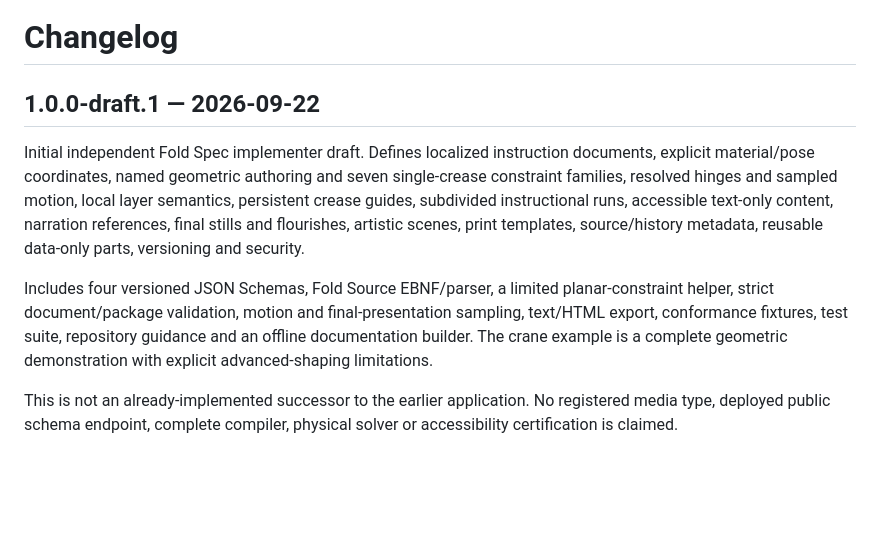
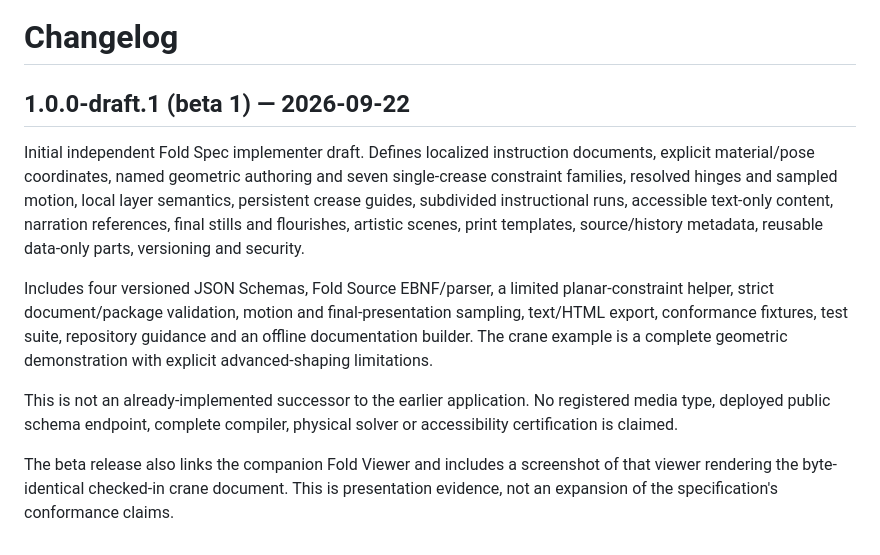
Before and after one commit to FoldLab/fold-spec, a Markdown page: CHANGELOG.md, the part around the change. GitHub-like rendering; blank space fills up the shorter version.

```diff
--- a/CHANGELOG.md
+++ b/CHANGELOG.md
@@ -1,9 +1,14 @@
 # Changelog
 
-## 1.0.0-draft.1 — 2026-09-22
+## 1.0.0-draft.1 (beta 1) — 2026-09-22
 
 Initial independent Fold Spec implementer draft. Defines localized instruction documents, explicit material/pose coordinates, named geometric authoring and seven single-crease constraint families, resolved hinges and sampled motion, local layer semantics, persistent crease guides, subdivided instructional runs, accessible text-only content, narration references, final stills and flourishes, artistic scenes, print templates, source/history metadata, reusable data-only parts, versioning and security.
 
 Includes four versioned JSON Schemas, Fold Source EBNF/parser, a limited planar-constraint helper, strict document/package validation, motion and final-presentation sampling, text/HTML export, conformance fixtures, test suite, repository guidance and an offline documentation builder. The crane example is a complete geometric demonstration with explicit advanced-shaping limitations.
 
 This is not an already-implemented successor to the earlier application. No registered media type, deployed public schema endpoint, complete compiler, physical solver or accessibility certification is claimed.
+
+The beta release also links the companion Fold Viewer and includes a screenshot
+of that viewer rendering the byte-identical checked-in crane document. This is
+presentation evidence, not an expansion of the specification's conformance
+claims.
```
Also changed, not shown: README.md (+10 -1 lines), VERIFICATION.md (+11 -5 lines), docs/assets/fold-viewer-crane.jpg (added), site/docs/assets/fold-viewer-crane.jpg (added), 7 other files.
